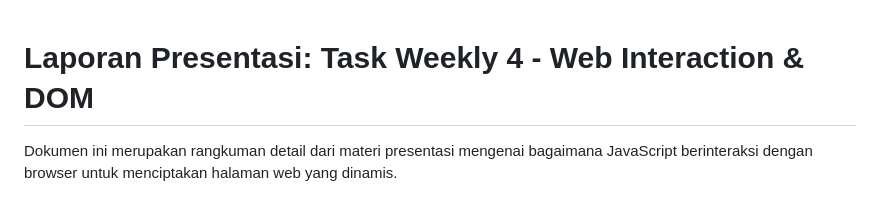
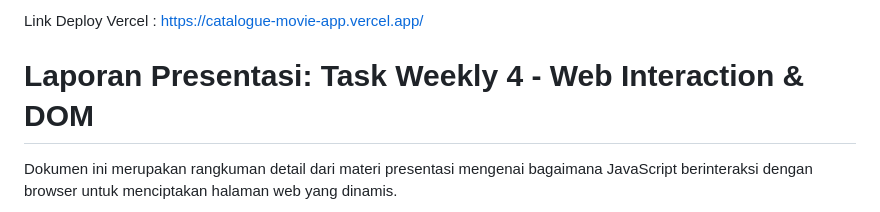
Before and after one commit to L1mus/Catalogue-Movie-App, a Markdown page: README.md, the part around the change. Rendered like a GitHub page.

Commit message:
docs: add a website link that has been deployed on Vercel

```diff
--- a/README.md
+++ b/README.md
@@ -1,3 +1,5 @@
+Link Deploy Vercel : https://catalogue-movie-app.vercel.app/
+
 # Laporan Presentasi: Task Weekly 4 - Web Interaction & DOM
 
 Dokumen ini merupakan rangkuman detail dari materi presentasi mengenai bagaimana JavaScript berinteraksi dengan browser untuk menciptakan halaman web yang dinamis.
```
